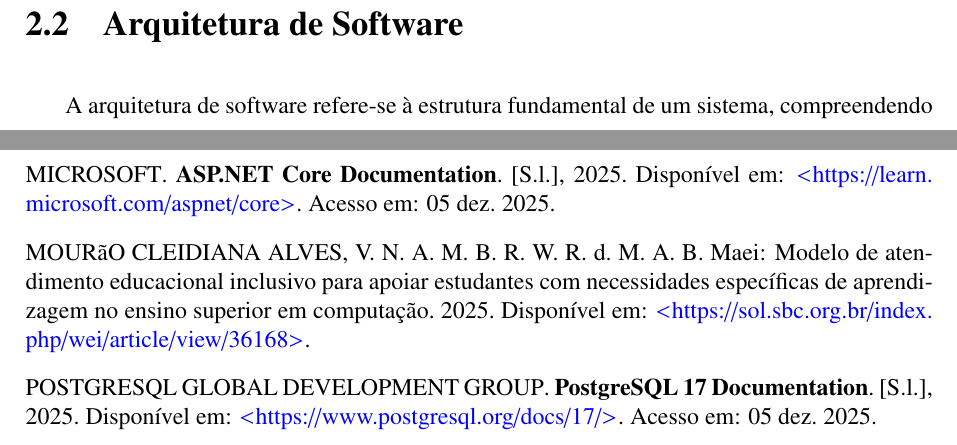
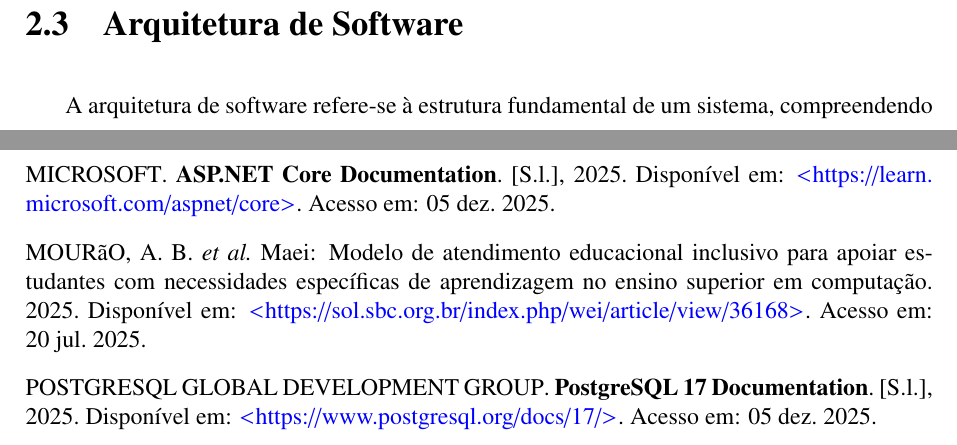
Before and after one commit to nelsul/ufam-tcc, a LaTeX thesis (final_paper/overleaf/Main.tex, which reads final_paper/overleaf/2-revisao.tex, final_paper/overleaf/Bibliografia.bib): two parts of pages 14 and 52 of 52 before the commit and two parts of pages 15 and 52 of 52 after it, joined at a grey line, cut so that both start at the same text. Compiled offline with pdfLaTeX; a LaTeX package or settings file that is missing is left out.

Commit message:
docs: final ajustemnts on final paper

```diff
--- a/final_paper/overleaf/2-revisao.tex
+++ b/final_paper/overleaf/2-revisao.tex
@@ -9,10 +9,6 @@
 
 A informatização desses serviços de apoio não é apenas uma questão de modernização, mas de acessibilidade e eficácia. Sistemas de gestão clínica permitem um acompanhamento mais próximo, reduzem o estigma associado à busca presencial por informações e garantem a continuidade do tratamento através de um histórico organizado e seguro.
 
-\section{Arquitetura de Software}
-
-A arquitetura de software refere-se à estrutura fundamental de um sistema, compreendendo seus componentes, as relações entre eles e os princípios que guiam seu design e evolução. Uma arquitetura bem definida é crucial para a manutenibilidade e escalabilidade do software.
-
 \section{Apoio Psicopedagógico}
 
 O Apoio Psicopedagógico do Instituto de Computação (IComp) da Universidade Federal do Amazonas, subordinado à Coordenação Acadêmica, atua de forma integrada às Coordenações de Curso para otimizar fluxos administrativos e pedagógicos. Sua missão precípua é prestar assistência psicopedagógica aos discentes de graduação por meio de acompanhamentos individuais ou coletivos.
@@ -20,6 +16,10 @@
 Tais intervenções abrangem o aconselhamento acadêmico e o suporte ao desenvolvimento intelectual e socioemocional, visando mitigar óbices adaptativos inerentes ao ingresso, permanência e desenvolvimento no ensino superior. A importância de tais estruturas é corroborada por \citeonline{maei2018}, que destacam a necessidade de modelos de atendimento educacional inclusivo específicos para apoiar estudantes com necessidades de aprendizagem, especialmente no contexto de cursos de Computação.
 
 No entanto, o cenário atual apresenta desafios operacionais. O fluxo de agendamentos é gerido via correio eletrônico, o que demanda excessiva troca de mensagens para a conciliação de agendas. Paralelamente, o registro das sessões é realizado de forma descentralizada em atas do Google Agenda. Essa fragmentação de dados obriga o profissional a realizar buscas manuais pelo histórico do aluno a cada novo atendimento, resultando em ineficiência operacional, perda de produtividade e falta de organicidade na gestão das informações.
+
+\section{Arquitetura de Software}
+
+A arquitetura de software refere-se à estrutura fundamental de um sistema, compreendendo seus componentes, as relações entre eles e os princípios que guiam seu design e evolução. Uma arquitetura bem definida é crucial para a manutenibilidade e escalabilidade do software.
 
 \subsection{Clean Architecture}
 
--- a/final_paper/overleaf/Bibliografia.bib
+++ b/final_paper/overleaf/Bibliografia.bib
@@ -90,7 +90,7 @@
 
 @article{maei2018,
   title   = {MAEI: Modelo de Atendimento Educacional Inclusivo para apoiar Estudantes com Necessidades Específicas de Aprendizagem no Ensino Superior em Computação},
-  author  = {Andreza Bastos Mourão, Cleidiana Alves, Vítor Norton Azevedo, Marcelo Brilhante, Raimundo Williame Rocha de Melo},
-  year    = {2025},
+author  = {Andreza Bastos Mourão and Cleidiana Alves and Vítor Norton Azevedo and Marcelo Brilhante and Raimundo Williame Rocha de Melo},  year    = {2025},
+  urlaccessdate = {20 jul. 2025},
   url     = {https://sol.sbc.org.br/index.php/wei/article/view/36168}
 }
```
Also changed, not shown: final_paper/overleaf/Main/out/Main.pdf.
